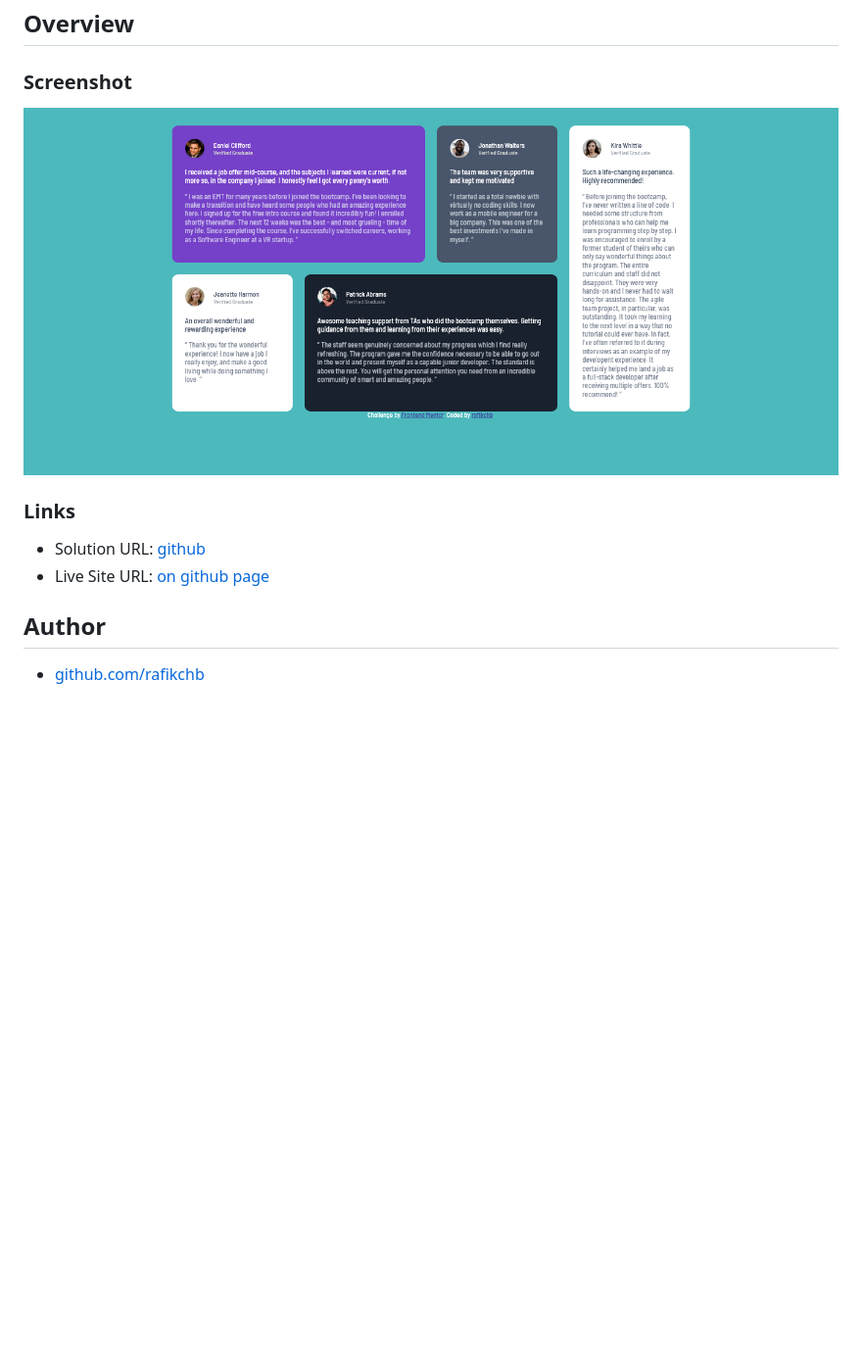
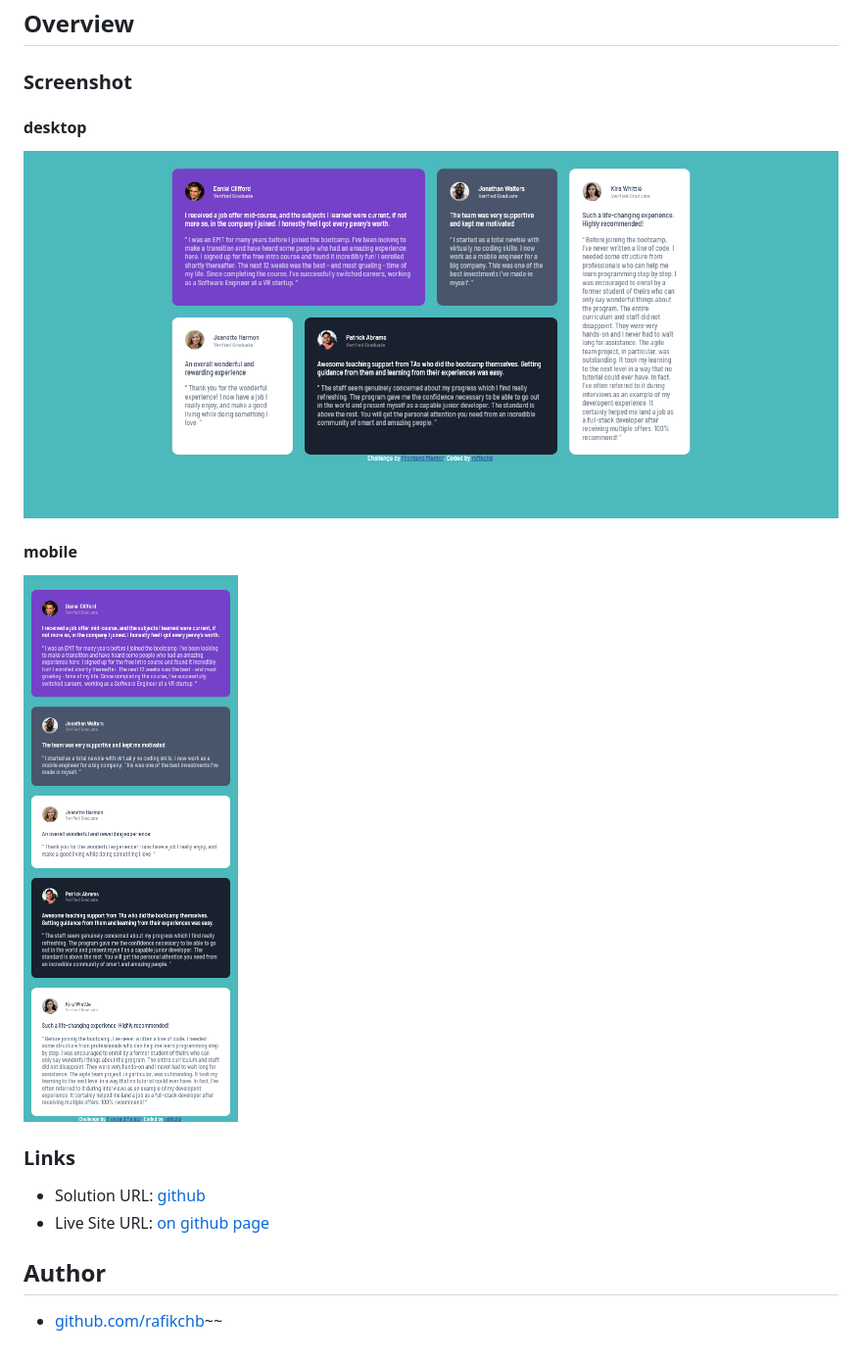
Before and after one commit to rafikchb/mentor-testimonials-grid-section, a Markdown page: README.md, the part around the change printed below. Shown: that part at 98% size. GitHub-like rendering; pictures changed too: screenshots/screenshot-mobile.png (added); blank space fills up the shorter version.

Commit message:
adding the mobile screenshot

```diff
--- a/README.md
+++ b/README.md
@@ -15,7 +15,11 @@ This is a solution to the [Testimonials grid section challenge on Frontend Mento
 
 ### Screenshot
 
-![](./screenshot.png)
+#### desktop
+![](screenshots/screenshot-desktop.png)
+
+#### mobile
+![](screenshots/screenshot-mobile.png)
 
 ### Links
 
@@ -23,4 +27,4 @@ This is a solution to the [Testimonials grid section challenge on Frontend Mento
 - Live Site URL: [on github page](https://rafikchb.github.io/mentor-testimonials-grid-section/)
 
 ## Author
-- [github.com/rafikchb](https://github.com/rafikchb)
+- [github.com/rafikchb](https://github.com/rafikchb)~~
```
Also changed, not shown: other parts of README.md (+1 -1 lines), screenshots/screenshot-desktop.png (renamed from screenshot.png).
